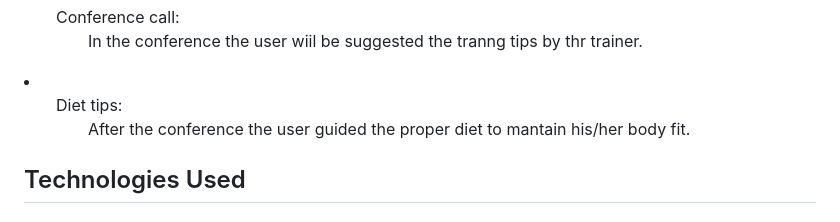
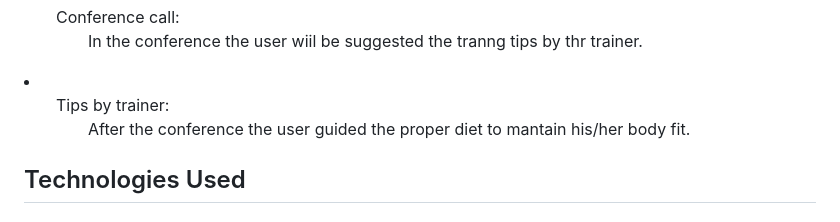
Before and after one commit to karunraj07/FitnessFreak, a Markdown page: README.md, the part around the change. GitHub-like rendering.

```diff
--- a/README.md
+++ b/README.md
@@ -32,7 +32,7 @@ Overall, FitnessFreak is a comprehensive and convenient online fitness platform.
     </li>
     <li><ul>Main page: <ul>In this page the user can access their own account and train with their personalised trainer in online call/chat.</ul></ul></li>
     <li><ul>Conference call: <ul>In the conference the user wiil be suggested the tranng tips by thr trainer. </ul></ul></li>
-    <li><ul>Diet tips: <ul>After the conference the user guided the proper diet to mantain his/her body fit.</ul></ul></li>
+    <li><ul>Tips by trainer: <ul>After the conference the user guided the proper diet to mantain his/her body fit.</ul></ul></li>
 
 
 <h2>Technologies Used</h2>
```
